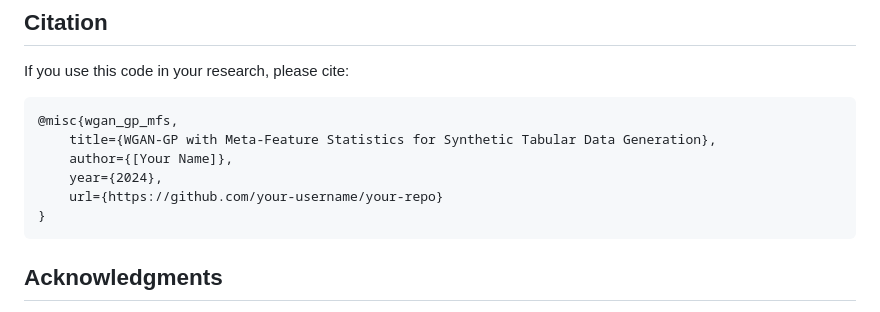
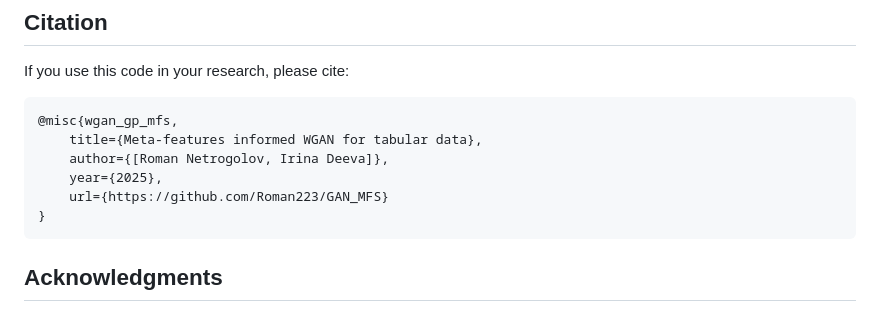
Before and after one commit to Roman223/GAN_MFS, a Markdown page: README.md, the part around the change. GitHub-like rendering.

Commit message:
Update reference

````diff
--- a/README.md
+++ b/README.md
@@ -248,10 +248,10 @@ If you use this code in your research, please cite:
 
 ```bibtex
 @misc{wgan_gp_mfs,
-    title={WGAN-GP with Meta-Feature Statistics for Synthetic Tabular Data Generation},
-    author={[Your Name]},
-    year={2024},
-    url={https://github.com/your-username/your-repo}
+    title={Meta-features informed WGAN for tabular data},
+    author={[Roman Netrogolov, Irina Deeva]},
+    year={2025},
+    url={https://github.com/Roman223/GAN_MFS}
 }
 ```
 
````
